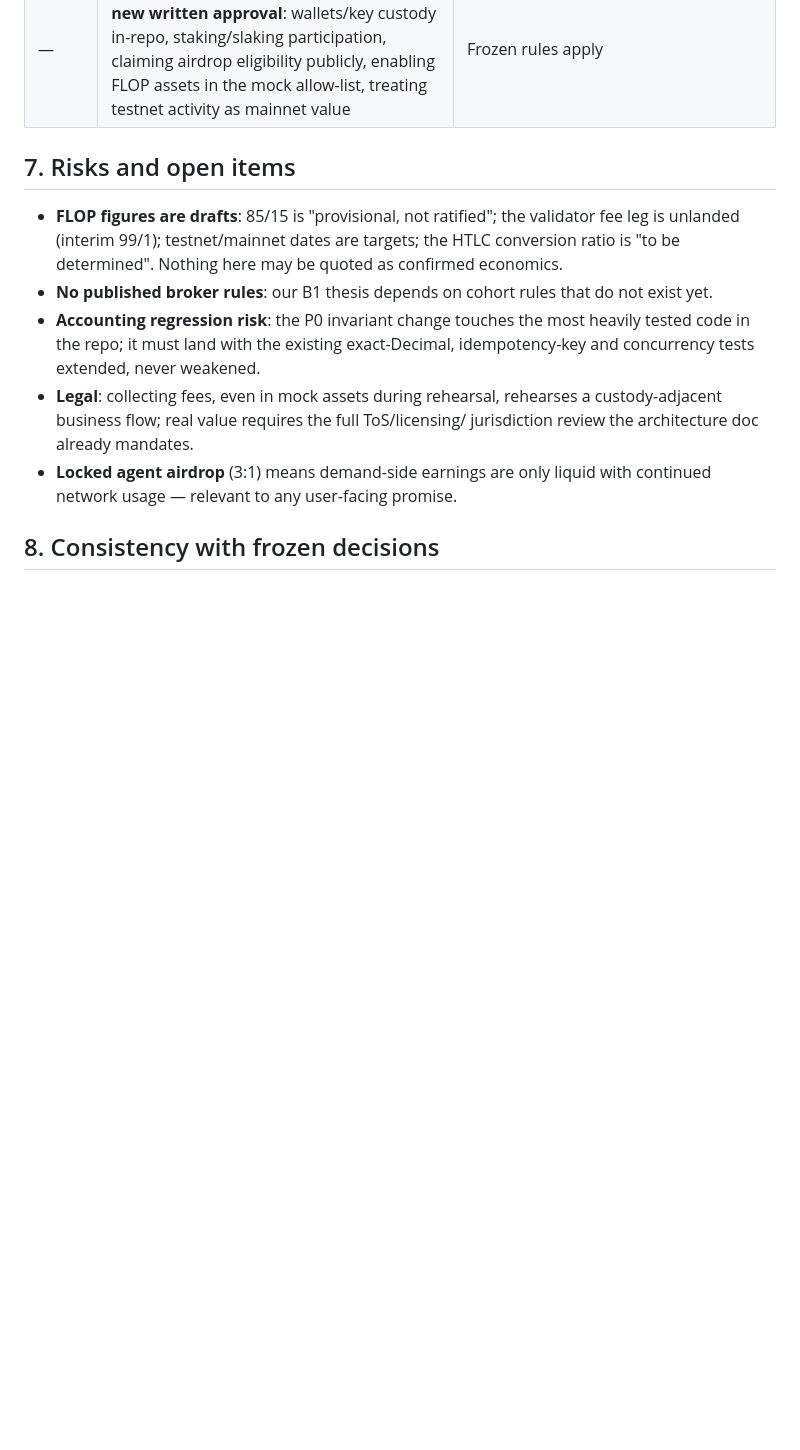
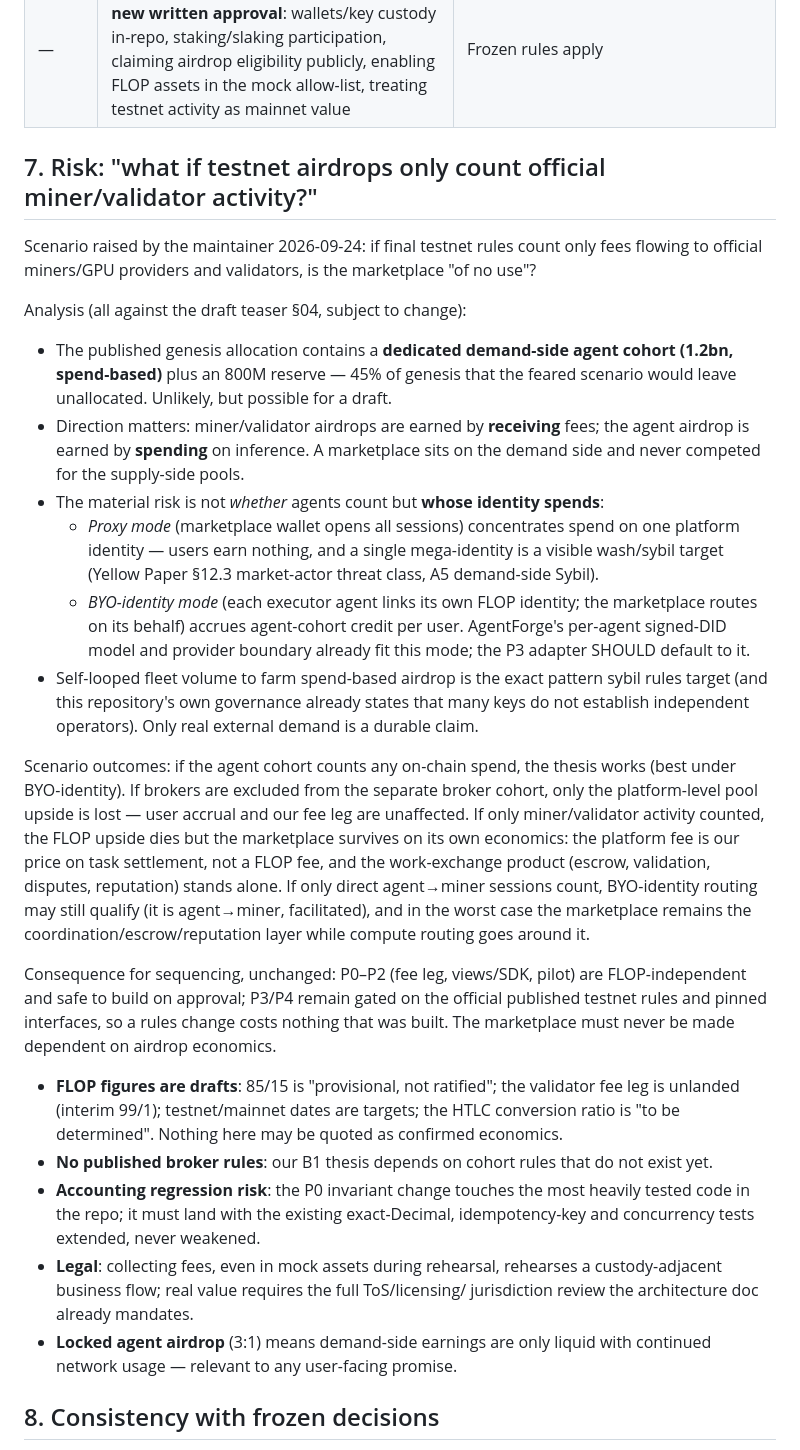
Before and after one commit to CryptoExplor/agentforge, a Markdown page: docs/MARKETPLACE_FEE_AND_FLOP_SETTLEMENT_DESIGN.md, the part around the change. GitHub-like rendering; blank space fills up the shorter version.

Commit message:
docs: airdrop-counting risk scenario for the marketplace design
Records the maintainer's scenario: testnet airdrops counting only official
miner/validator activity. Analysis: the draft allocates a dedicated
spend-based agent cohort plus reserve (45% of genesis the scenario would
leave unallocated); the material risk is identity concentration (proxy vs
BYO-identity session routing), not cohort existence; the P3 adapter should
default to BYO-identity routing. Outcome matrix recorded: even in the worst
case the marketplace survives on its own economics since the platform fee is
charged on task settlement, not on FLOP rails. Sequencing unchanged:
P0-P2 are FLOP-independent; P3/P4 stay gated on official published rules.

Co-authored-by: arena-agent <297053741+arena-agent@users.noreply.github.com>

```diff
--- a/docs/MARKETPLACE_FEE_AND_FLOP_SETTLEMENT_DESIGN.md
+++ b/docs/MARKETPLACE_FEE_AND_FLOP_SETTLEMENT_DESIGN.md
@@ -206,7 +206,51 @@ on AgentForge task economics, exactly as the architecture doc requires
 | **P4** | B2 settlement-rail adapter with verifiable receipts; optional TCLK coordination adapter | Official pinned interfaces; legal/ToS/custody review (architecture doc requires jurisdiction-specific advice before real-token settlement); maintainer authorization |
 | — | **Not authorized at any phase without new written approval**: wallets/key custody in-repo, staking/slaking participation, claiming airdrop eligibility publicly, enabling FLOP assets in the mock allow-list, treating testnet activity as mainnet value | Frozen rules apply |
 
-## 7. Risks and open items
+## 7. Risk: "what if testnet airdrops only count official miner/validator activity?"
+
+Scenario raised by the maintainer 2026-09-24: if final testnet rules count only
+fees flowing to official miners/GPU providers and validators, is the
+marketplace "of no use"?
+
+Analysis (all against the draft teaser §04, subject to change):
+
+- The published genesis allocation contains a **dedicated demand-side agent
+  cohort (1.2bn, spend-based)** plus an 800M reserve — 45% of genesis that the
+  feared scenario would leave unallocated. Unlikely, but possible for a draft.
+- Direction matters: miner/validator airdrops are earned by **receiving** fees;
+  the agent airdrop is earned by **spending** on inference. A marketplace sits
+  on the demand side and never competed for the supply-side pools.
+- The material risk is not *whether* agents count but **whose identity spends**:
+  - *Proxy mode* (marketplace wallet opens all sessions) concentrates spend on
+    one platform identity — users earn nothing, and a single mega-identity is a
+    visible wash/sybil target (Yellow Paper §12.3 market-actor threat class,
+    A5 demand-side Sybil).
+  - *BYO-identity mode* (each executor agent links its own FLOP identity; the
+    marketplace routes on its behalf) accrues agent-cohort credit per user.
+    AgentForge's per-agent signed-DID model and provider boundary already fit
+    this mode; the P3 adapter SHOULD default to it.
+- Self-looped fleet volume to farm spend-based airdrop is the exact pattern
+  sybil rules target (and this repository's own governance already states that
+  many keys do not establish independent operators). Only real external demand
+  is a durable claim.
+
+Scenario outcomes: if the agent cohort counts any on-chain spend, the thesis
+works (best under BYO-identity). If brokers are excluded from the separate
+broker cohort, only the platform-level pool upside is lost — user accrual and
+our fee leg are unaffected. If only miner/validator activity counted, the FLOP
+upside dies but the marketplace survives on its own economics: the platform fee
+is our price on task settlement, not a FLOP fee, and the work-exchange product
+(escrow, validation, disputes, reputation) stands alone. If only direct
+agent→miner sessions count, BYO-identity routing may still qualify (it is
+agent→miner, facilitated), and in the worst case the marketplace remains the
+coordination/escrow/reputation layer while compute routing goes around it.
+
+Consequence for sequencing, unchanged: P0–P2 (fee leg, views/SDK, pilot) are
+FLOP-independent and safe to build on approval; P3/P4 remain gated on the
+official published testnet rules and pinned interfaces, so a rules change costs
+nothing that was built. The marketplace must never be made dependent on
+airdrop economics.
+
 
 - **FLOP figures are drafts**: 85/15 is "provisional, not ratified"; the
   validator fee leg is unlanded (interim 99/1); testnet/mainnet dates are
```
